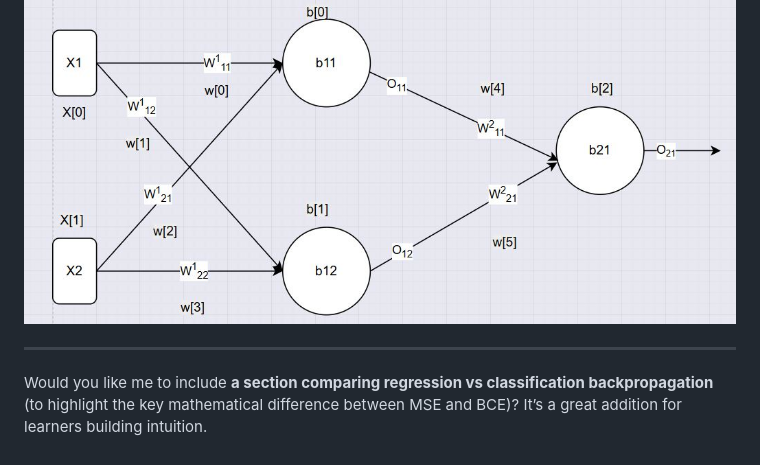
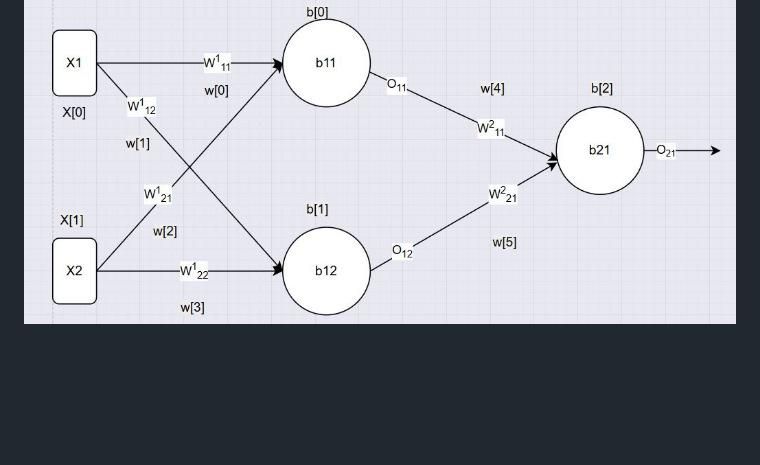
Before and after one commit to nazmul-1117/100-Days-of-Deep-Learning, a Markdown page: Day_016-Backpropagation_Part2_How/README.md, the part around one of its changes. Rendered like a GitHub page; blank space fills up the shorter version.

Commit message:
Day_016-Backpropagation2

```diff
--- a/Day_016-Backpropagation_Part2_How/README.md
+++ b/Day_016-Backpropagation_Part2_How/README.md
@@ -415,8 +430,3 @@ class MyBackpropagationNNClassifier:
 ## 🧠 Neural Net Design
 
 ![Neural Network Diagram](assets/Capture.JPG)
-
----
-
-Would you like me to include **a section comparing regression vs classification backpropagation** (to highlight the key mathematical difference between MSE and BCE)?
-It’s a great addition for learners building intuition.
```
Also changed, not shown: other parts of Day_016-Backpropagation_Part2_How/README.md (+17 -2 lines).
